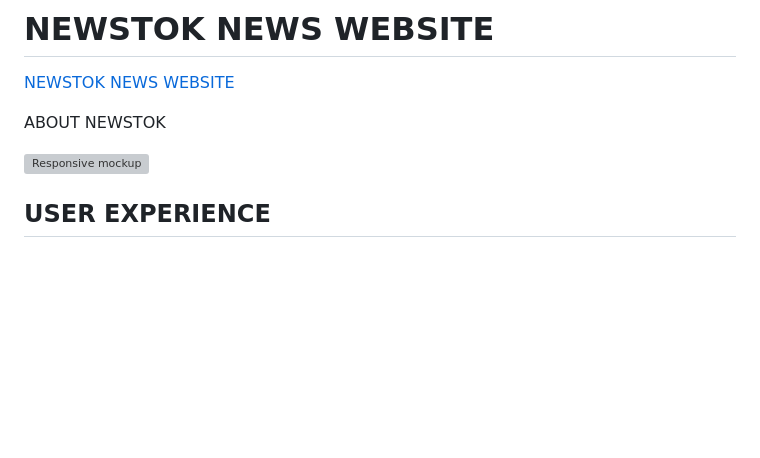
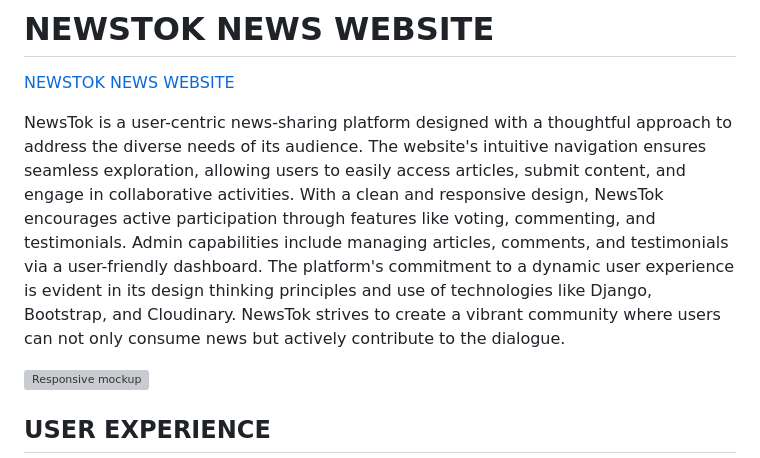
Before and after one commit to md-ash-dot/newstok, a Markdown page: README.md, the part around the change. Drawn GitHub-style; blank space fills up the shorter version; grey boxes are pictures that could not be loaded.

Commit message:
Add about text to readme

```diff
--- a/README.md
+++ b/README.md
@@ -1,7 +1,7 @@
 # NEWSTOK NEWS WEBSITE
 [NEWSTOK NEWS WEBSITE](https://github.com/md-ash-dot/newstok)
 
-ABOUT NEWSTOK
+NewsTok is a user-centric news-sharing platform designed with a thoughtful approach to address the diverse needs of its audience. The website's intuitive navigation ensures seamless exploration, allowing users to easily access articles, submit content, and engage in collaborative activities. With a clean and responsive design, NewsTok encourages active participation through features like voting, commenting, and testimonials. Admin capabilities include managing articles, comments, and testimonials via a user-friendly dashboard. The platform's commitment to a dynamic user experience is evident in its design thinking principles and use of technologies like Django, Bootstrap, and Cloudinary. NewsTok strives to create a vibrant community where users can not only consume news but actively contribute to the dialogue.
 
 ![Responsive mockup](/images_readme/responsive.png)
 
```
